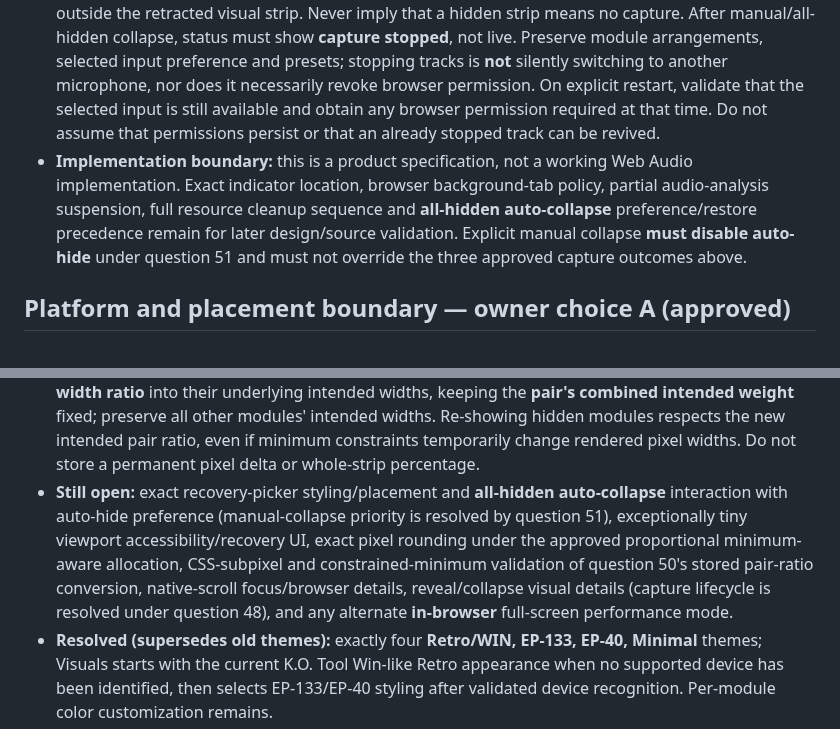
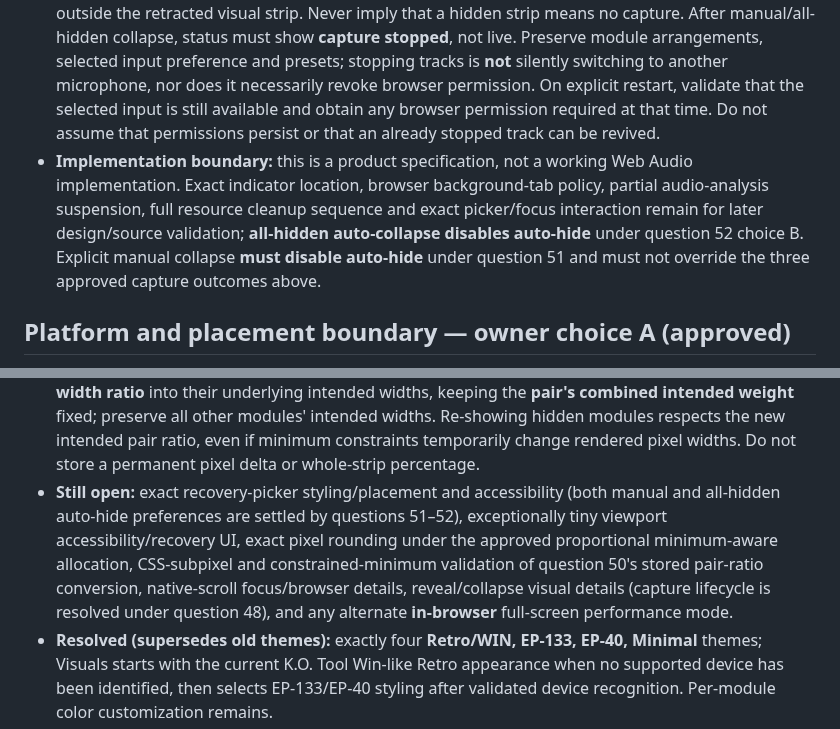
Before and after one commit to Zatumanen/Ko-tool, a Markdown page: docs/VISUALS.md, 2 parts joined by grey strips. Rendered like a GitHub page.

```diff
--- a/docs/VISUALS.md
+++ b/docs/VISUALS.md
@@ -162,7 +163,7 @@ Do not invent automatic precedence over a manual theme or background device poll
 - **Hiding the seventh/final visible module:** automatically collapse the strip under the already approved all-hidden rule **and stop any active Visuals audio capture**. The restore affordance and module picker remain operable while capture is stopped. Selecting a module expands the strip but **does not automatically start capture**; that needs a separate explicit user action. Dismissing the picker leaves capture stopped.
 - **Other single-module hides/reveals:** if at least one module remains visible and no separate manual whole-strip collapse occurs, merely hiding/revealing modules does not change the capture state. Existing audio-source disconnection, permission denial and explicit user stop remain independent stop conditions.
 - **Privacy and state:** while temporarily auto-hidden *and capturing*, keep a discoverable, keyboard-accessible indication of **active audio capture and selected input**, plus a usable **Stop capture** action outside the retracted visual strip. Never imply that a hidden strip means no capture. After manual/all-hidden collapse, status must show **capture stopped**, not live. Preserve module arrangements, selected input preference and presets; stopping tracks is **not** silently switching to another microphone, nor does it necessarily revoke browser permission. On explicit restart, validate that the selected input is still available and obtain any browser permission required at that time. Do not assume that permissions persist or that an already stopped track can be revived.
-- **Implementation boundary:** this is a product specification, not a working Web Audio implementation. Exact indicator location, browser background-tab policy, partial audio-analysis suspension, full resource cleanup sequence and **all-hidden auto-collapse** preference/restore precedence remain for later design/source validation. Explicit manual collapse **must disable auto-hide** under question 51 and must not override the three approved capture outcomes above.
+- **Implementation boundary:** this is a product specification, not a working Web Audio implementation. Exact indicator location, browser background-tab policy, partial audio-analysis suspension, full resource cleanup sequence and exact picker/focus interaction remain for later design/source validation; **all-hidden auto-collapse disables auto-hide** under question 52 choice B. Explicit manual collapse **must disable auto-hide** under question 51 and must not override the three approved capture outcomes above.
 
 ## Platform and placement boundary — owner choice A (approved)
 
@@ -260,7 +262,7 @@ No fake-EP browser test or UI mockup alone proves USB Audio behavior on physical
 - **Resolved (horizontal scrolling choice B):** use native browser horizontal overflow and its native scrollbar plus trackpad/touch/keyboard navigation; do not add custom arrow buttons or a minimap. Platform-native overlay scrollbar behavior is acceptable; preserve access to all visible modules.
 - **Resolved (manual resizing with hidden modules choice A):** drag modifies only the two adjacent **visible** modules' intended widths and preserves those edits after hidden modules return; no hidden module width changes and no saved custom preset is overwritten without explicit save.
 - **Resolved (question 50, owner choice A):** normalize the edited visible pair's **post-drag rendered width ratio** into their underlying intended widths, keeping the **pair's combined intended weight** fixed; preserve all other modules' intended widths. Re-showing hidden modules respects the new intended pair ratio, even if minimum constraints temporarily change rendered pixel widths. Do not store a permanent pixel delta or whole-strip percentage.
-- **Still open:** exact recovery-picker styling/placement and **all-hidden auto-collapse** interaction with auto-hide preference (manual-collapse priority is resolved by question 51), exceptionally tiny viewport accessibility/recovery UI, exact pixel rounding under the approved proportional minimum-aware allocation, CSS-subpixel and constrained-minimum validation of question 50's stored pair-ratio conversion, native-scroll focus/browser details, reveal/collapse visual details (capture lifecycle is resolved under question 48), and any alternate **in-browser** full-screen performance mode.
+- **Still open:** exact recovery-picker styling/placement and accessibility (both manual and all-hidden auto-hide preferences are settled by questions 51–52), exceptionally tiny viewport accessibility/recovery UI, exact pixel rounding under the approved proportional minimum-aware allocation, CSS-subpixel and constrained-minimum validation of question 50's stored pair-ratio conversion, native-scroll focus/browser details, reveal/collapse visual details (capture lifecycle is resolved under question 48), and any alternate **in-browser** full-screen performance mode.
 - **Resolved (supersedes old themes):** exactly four **Retro/WIN, EP-133, EP-40, Minimal** themes; Visuals starts with the current K.O. Tool Win-like Retro appearance when no supported device has been identified, then selects EP-133/EP-40 styling after validated device recognition. Per-module color customization remains.
 - **Resolved (owner choice B):** Auto Theme enabled by default; any manual theme choice disables auto device switching **for the current Visuals session** until the user explicitly re-enables Auto Theme. Later EP connections/swaps do not override manual selection in that session.
 - **Resolved (owner choice A):** EP-1320 Medieval (`TE032AS005`) maps to existing **Retro/WIN** with Auto Theme ON, while the device identity continues to read EP-1320.
```
Also changed, not shown: other parts of docs/VISUALS.md (+6 -4 lines).
